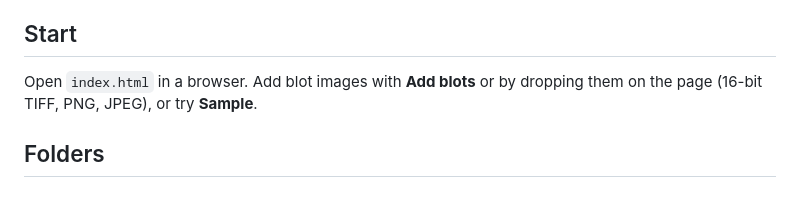
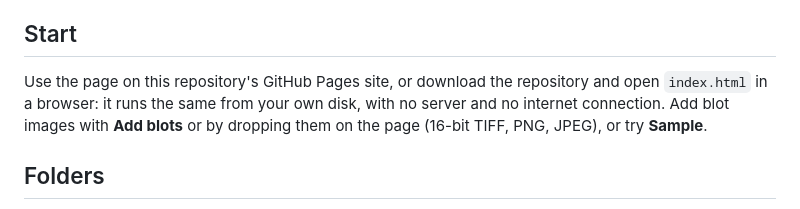
Before and after one commit to Kartoffelecke/Webblot, a Markdown page: README.md, the part around the change. Drawn GitHub-style.

Commit message:
README: GitHub Pages or locally
Co-Authored-By: Claude Opus 5.5 <noreply@anthropic.com>
Claude-Session: https://claude.ai/code/session_011PWSE6GBJotxugNEkbHC8W

```diff
--- a/README.md
+++ b/README.md
@@ -6,7 +6,9 @@ JavaScript; nothing to install, no server, images stay on your computer.
 
 ## Start
 
-Open `index.html` in a browser. Add blot images with **Add blots** or by
+Use the page on this repository's GitHub Pages site, or download the repository
+and open `index.html` in a browser: it runs the same from your own disk, with
+no server and no internet connection. Add blot images with **Add blots** or by
 dropping them on the page (16-bit TIFF, PNG, JPEG), or try **Sample**.
 
 ## Folders
```
